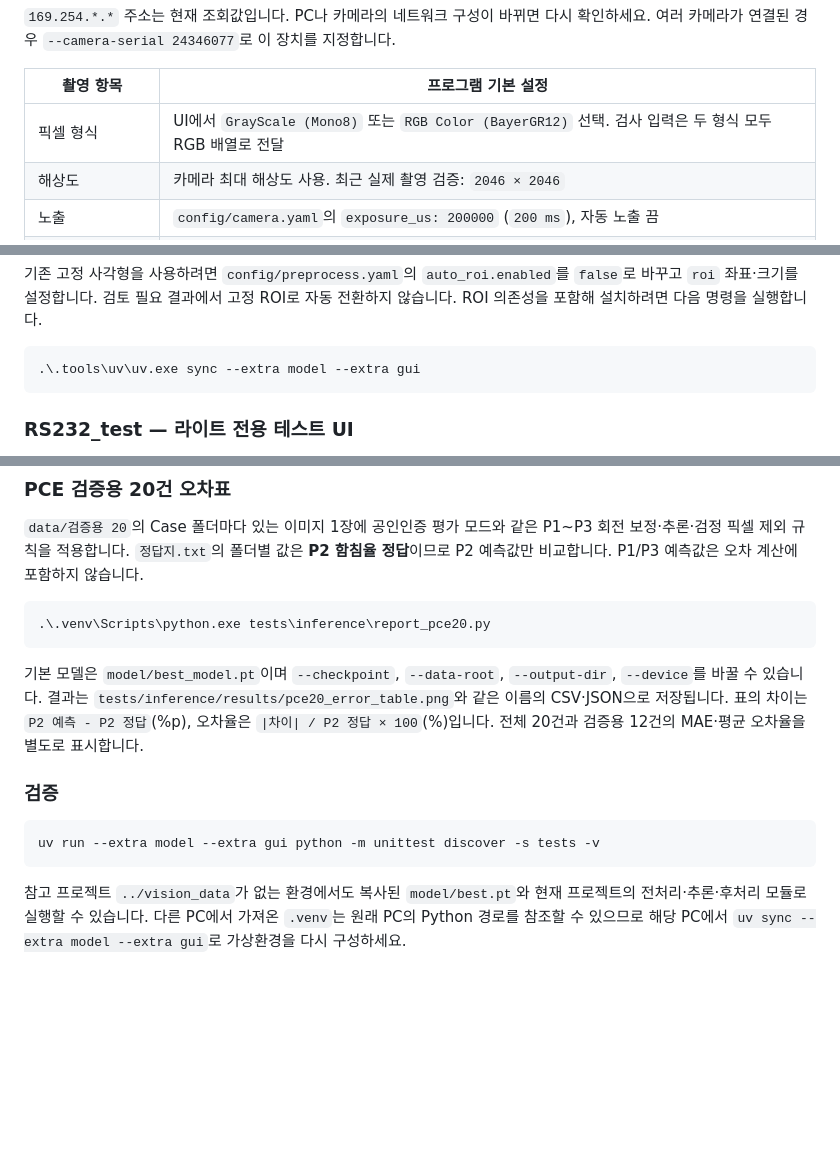
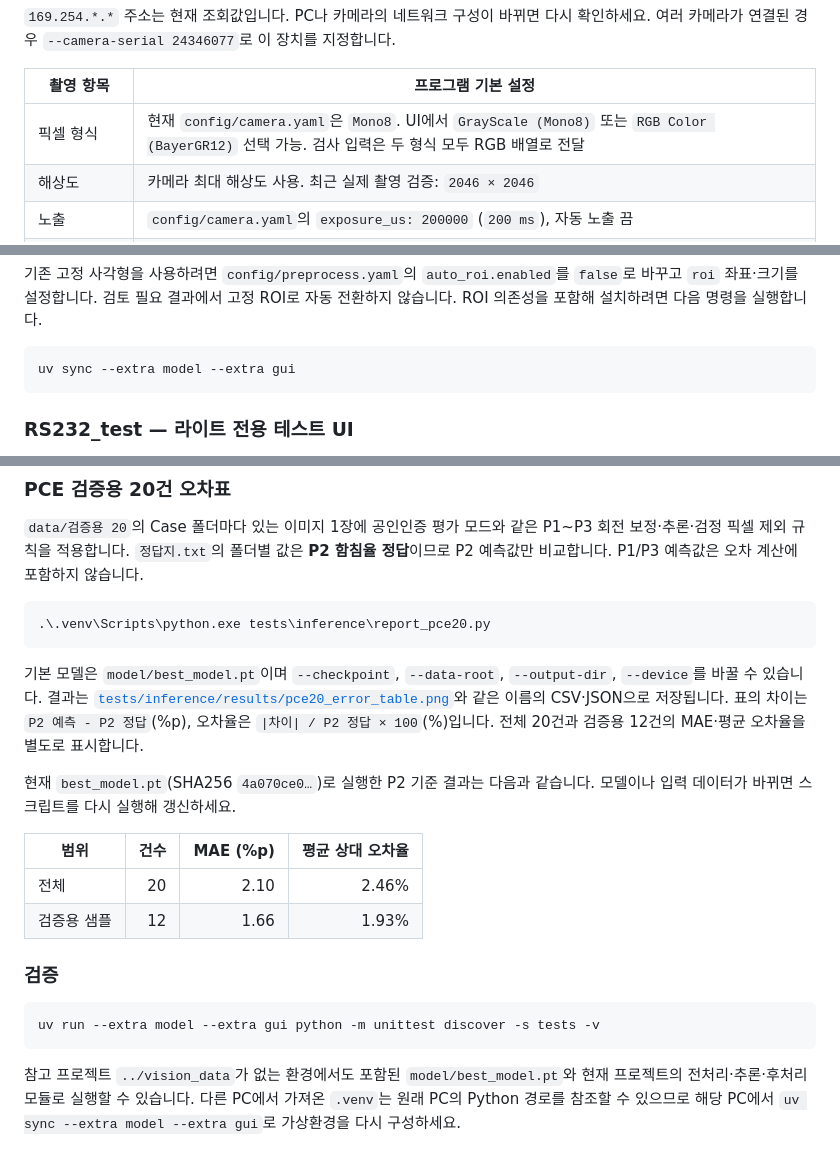
Before and after one commit to sepengsu/inmold_sw, a Markdown page: README.md, 3 parts joined by grey strips. Rendered like a GitHub page; blank space fills up the shorter version.

````diff
--- a/README.md
+++ b/README.md
@@ -27,7 +27,7 @@
 
 | 촬영 항목 | 프로그램 기본 설정 |
 | --- | --- |
-| 픽셀 형식 | UI에서 `GrayScale (Mono8)` 또는 `RGB Color (BayerGR12)` 선택. 검사 입력은 두 형식 모두 RGB 배열로 전달 |
+| 픽셀 형식 | 현재 `config/camera.yaml`은 `Mono8`. UI에서 `GrayScale (Mono8)` 또는 `RGB Color (BayerGR12)` 선택 가능. 검사 입력은 두 형식 모두 RGB 배열로 전달 |
 | 해상도 | 카메라 최대 해상도 사용. 최근 실제 촬영 검증: `2046 × 2046` |
 | 노출 | `config/camera.yaml`의 `exposure_us: 200000` (`200 ms`), 자동 노출 끔 |
 | 게인 | `0`, 자동 게인 끔 |
@@ -145,7 +148,7 @@ Gabor 필터와 검증 단계를 조정한 값입니다. ROI 검출은 실시간
 ROI 의존성을 포함해 설치하려면 다음 명령을 실행합니다.
 
 ```powershell
-.\.tools\uv\uv.exe sync --extra model --extra gui
+uv sync --extra model --extra gui
 ```
 
 ### RS232_test — 라이트 전용 테스트 UI
@@ -440,10 +445,19 @@ P1~P3 회전 보정·추론·검정 픽셀 제외 규칙을 적용합니다. `
 
 기본 모델은 `model/best_model.pt`이며 `--checkpoint`, `--data-root`,
 `--output-dir`, `--device`를 바꿀 수 있습니다. 결과는
-`tests/inference/results/pce20_error_table.png`와 같은 이름의 CSV·JSON으로
+[`tests/inference/results/pce20_error_table.png`](tests/inference/results/pce20_error_table.png)와
+같은 이름의 CSV·JSON으로
 저장됩니다. 표의 차이는 `P2 예측 - P2 정답`(%p), 오차율은
 `|차이| / P2 정답 × 100`(%)입니다. 전체 20건과 검증용 12건의 MAE·평균 오차율을
 별도로 표시합니다.
+
+현재 `best_model.pt`(SHA256 `4a070ce0…`)로 실행한 P2 기준 결과는 다음과
+같습니다. 모델이나 입력 데이터가 바뀌면 스크립트를 다시 실행해 갱신하세요.
+
+| 범위 | 건수 | MAE (%p) | 평균 상대 오차율 |
+| --- | ---: | ---: | ---: |
+| 전체 | 20 | 2.10 | 2.46% |
+| 검증용 샘플 | 12 | 1.66 | 1.93% |
 
 ### 검증
 
@@ -451,7 +465,7 @@ P1~P3 회전 보정·추론·검정 픽셀 제외 규칙을 적용합니다. `
 uv run --extra model --extra gui python -m unittest discover -s tests -v
 ```
 
-참고 프로젝트 `../vision_data`가 없는 환경에서도 복사된 `model/best.pt`와 현재
+참고 프로젝트 `../vision_data`가 없는 환경에서도 포함된 `model/best_model.pt`와 현재
 프로젝트의 전처리·추론·후처리 모듈로 실행할 수 있습니다. 다른 PC에서 가져온
 `.venv`는 원래 PC의 Python 경로를 참조할 수 있으므로 해당 PC에서 `uv sync
 --extra model --extra gui`로 가상환경을 다시 구성하세요.
````
Also changed, not shown: other parts of README.md (+41 -36 lines).
